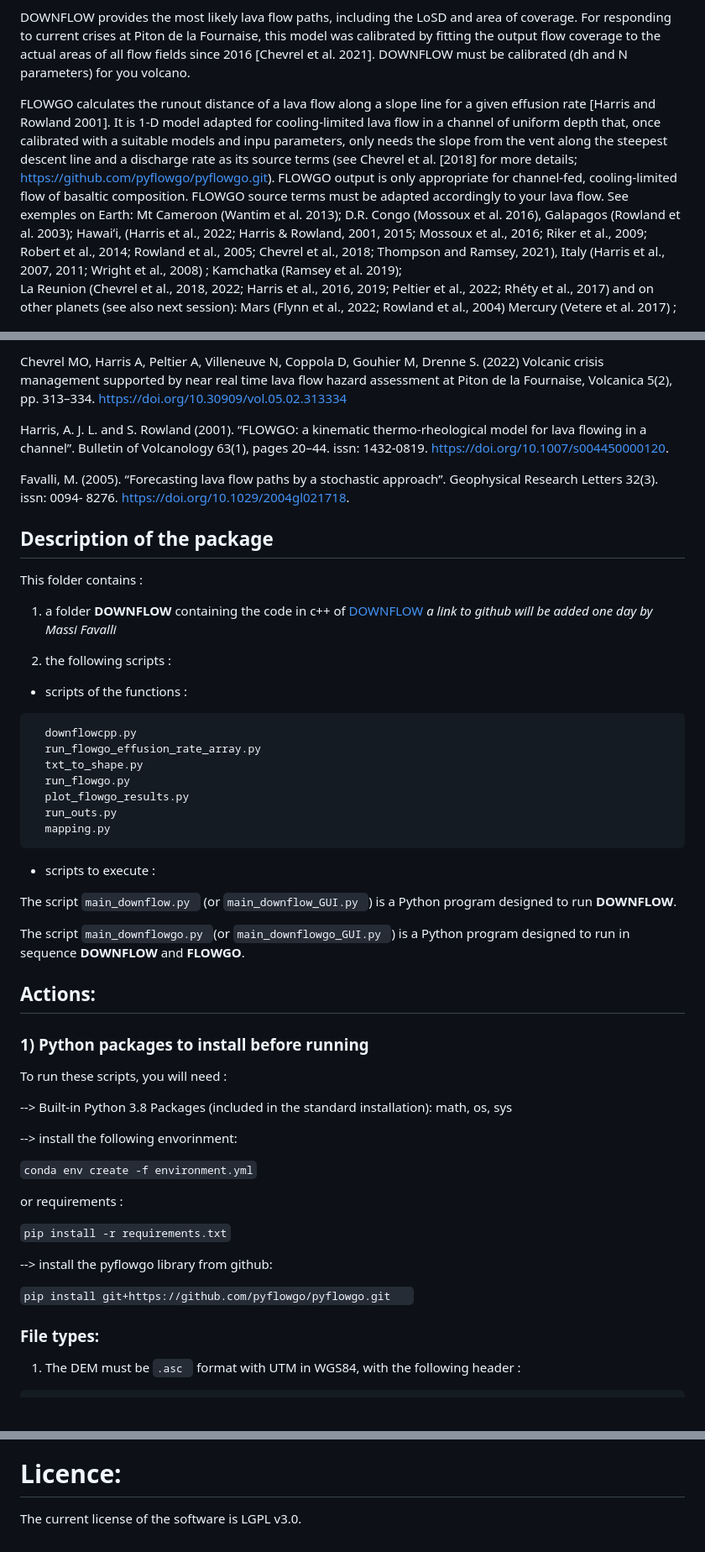
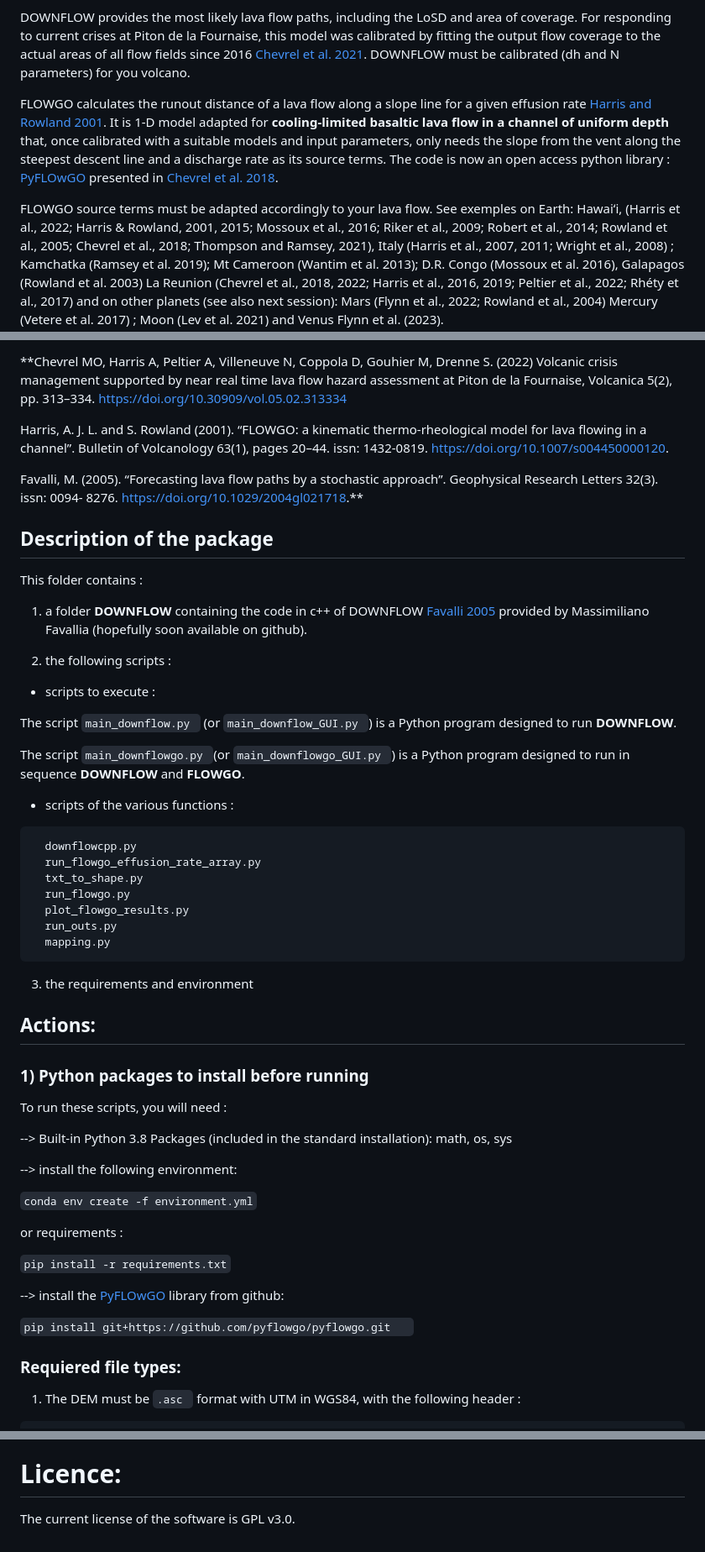
Before and after one commit to oryalava/DOWNFLOWGO, a Markdown page: README.md, 3 parts joined by grey strips. Shown: that part at 84% size. Rendered like a GitHub page; blank space fills up the shorter version.

````diff
--- a/README.md
+++ b/README.md
@@ -5,17 +5,16 @@ Here, we combine the stochastic model DOWNFLOW [Favalli 2005] with the determini
 
 DOWNFLOW provides the most likely lava flow paths, including the LoSD and area of coverage.
 For responding to current crises at Piton de la Fournaise, this model was calibrated by fitting the output flow coverage
-to the actual areas of all flow fields since 2016 [Chevrel et al. 2021]. DOWNFLOW must be calibrated (dh and N parameters) for you volcano.
+to the actual areas of all flow fields since 2016 [Chevrel et al. 2021](https://doi.org/10.5194/nhess-21-2355-2021). DOWNFLOW must be calibrated (dh and N parameters) for you volcano.
 
-FLOWGO calculates the runout distance of a lava flow along a slope line for a given effusion rate [Harris and Rowland 2001].
-It is 1-D model adapted for cooling-limited lava flow in a channel of uniform depth that, once calibrated with a suitable models and inpu parameters,
-only needs the slope from the vent along the steepest descent line and a discharge rate as its source terms
-(see Chevrel et al. [2018] for more details; https://github.com/pyflowgo/pyflowgo.git).
-FLOWGO output is only appropriate for channel-fed, cooling-limited flow of basaltic composition.
+FLOWGO calculates the runout distance of a lava flow along a slope line for a given effusion rate [Harris and Rowland 2001](https://doi.org/10.1007/s004450000120).
+It is 1-D model adapted for **cooling-limited basaltic lava flow in a channel of uniform depth** that, once calibrated with a suitable models and input parameters,
+only needs the slope from the vent along the steepest descent line and a discharge rate as its source terms.
+The code is now an open access python library : [PyFLOwGO](https://github.com/pyflowgo/pyflowgo.git) presented in [Chevrel et al. 2018](https://doi.org/10.1016/j.cageo.2017.11.009).
+
 FLOWGO source terms must be adapted accordingly to your lava flow.
-See exemples on Earth: Mt Cameroon (Wantim et al. 2013); D.R. Congo (Mossoux et al. 2016), Galapagos (Rowland et al. 2003);
-Hawaiʻi, (Harris et al., 2022; Harris & Rowland, 2001, 2015; Mossoux et al., 2016; Riker et al., 2009; Robert et al., 2014; Rowland et al., 2005; Chevrel et al., 2018; Thompson and Ramsey, 2021),
-Italy (Harris et al., 2007, 2011; Wright et al., 2008) ; Kamchatka (Ramsey et al. 2019);
+See exemples on Earth: Hawaiʻi, (Harris et al., 2022; Harris & Rowland, 2001, 2015; Mossoux et al., 2016; Riker et al., 2009; Robert et al., 2014; Rowland et al., 2005; Chevrel et al., 2018; Thompson and Ramsey, 2021),
+Italy (Harris et al., 2007, 2011; Wright et al., 2008) ; Kamchatka (Ramsey et al. 2019); Mt Cameroon (Wantim et al. 2013); D.R. Congo (Mossoux et al. 2016), Galapagos (Rowland et al. 2003)
 La Reunion  (Chevrel et al., 2018, 2022; Harris et al., 2016, 2019; Peltier et al., 2022; Rhéty et al., 2017)
 and on other planets (see also next session): Mars (Flynn et al., 2022; Rowland et al., 2004) Mercury (Vetere et al. 2017) ;
 Moon (Lev et al. 2021) and Venus Flynn et al. (2023).
@@ -24,5 +23,5 @@ To use this package you must cite Chevrel et al. (2022),(Favalli 2005) and (Harr
 
-Chevrel MO, Harris A, Peltier A, Villeneuve N, Coppola D, Gouhier M, Drenne S. (2022)
+**Chevrel MO, Harris A, Peltier A, Villeneuve N, Coppola D, Gouhier M, Drenne S. (2022)
 Volcanic crisis management supported by near real time lava flow hazard assessment at Piton de la Fournaise,
 Volcanica 5(2), pp. 313–334. https://doi.org/10.30909/vol.05.02.313334
 
@@ -30,16 +29,26 @@ Harris, A. J. L. and S. Rowland (2001). “FLOWGO: a kinematic thermo-rheologica
 Bulletin of Volcanology 63(1), pages 20–44. issn: 1432-0819. https://doi.org/10.1007/s004450000120.
 
 Favalli, M. (2005). “Forecasting lava flow paths by a stochastic approach”. Geophysical Research Letters 32(3).
-issn: 0094- 8276. https://doi.org/10.1029/2004gl021718.
+issn: 0094- 8276. https://doi.org/10.1029/2004gl021718.**
 
 
 ## Description of the package
 This folder contains :
 
-1) a folder **DOWNFLOW** containing the code in c++ of [DOWNFLOW](https://github.com/) _a link to github will be added one day by Massi Favalli_
+1) a folder **DOWNFLOW** containing the code in c++ of DOWNFLOW [Favalli 2005](https://doi.org/10.1029/2004gl021718)
+provided by Massimiliano Favallia (hopefully soon available on github).
+
 
 2) the following scripts :
-- scripts of the functions :
+
+- scripts to execute :
+
+The script   ``` main_downflow.py  ``` (or ``` main_downflow_GUI.py  ```) is a Python program designed to run **DOWNFLOW**.
+
+The script   ``` main_downflowgo.py  ```(or ``` main_downflowgo_GUI.py  ```)  is a Python program designed to run in sequence **DOWNFLOW** and **FLOWGO**.
+
+
+- scripts of the various functions :
 ```
   downflowcpp.py
   run_flowgo_effusion_rate_array.py
@@ -49,13 +58,8 @@ This folder contains :
   run_outs.py
   mapping.py
   ```
-- scripts to execute :
 
-The script   ``` main_downflow.py  ``` (or ``` main_downflow_GUI.py  ```) is a Python program designed to run **DOWNFLOW**.
-
-The script   ``` main_downflowgo.py  ```(or ``` main_downflowgo_GUI.py  ```)  is a Python program designed to run in sequence **DOWNFLOW** and **FLOWGO**.
-
-
+3) the requirements and environment
 
 ## Actions:
 
@@ -65,7 +69,7 @@ To run these scripts, you will need :
 
 --> Built-in Python 3.8 Packages (included in the standard installation): math, os, sys
 
---> install the following envorinment:
+--> install the following environment:
 
 ```conda env create -f environment.yml```
 
@@ -73,12 +77,12 @@ or requirements :
 
 ```pip install -r requirements.txt```
 
---> install the pyflowgo library from github:
+--> install the [PyFLOwGO](https://github.com/pyflowgo/pyflowgo.git) library from github:
 
 ```pip install git+https://github.com/pyflowgo/pyflowgo.git   ```
 
 
-### File types:
+### Requiered file types:
 
 1) The DEM must be  ```.asc ``` format with UTM in WGS84, with the following header :
 ```
@@ -116,4 +120,4 @@ You can either use the files to create your own map with any GIS system or direc
  Dr. Magdalena Oryaëlle Chevrel (oryaelle.chevrel@ird.com) - Laboratoire Magmas et Volcans
 
  # Licence:
-The current license of the software is LGPL v3.0.
+The current license of the software is GPL v3.0.
````
Also changed, not shown: other parts of README.md (+2 -2 lines).
